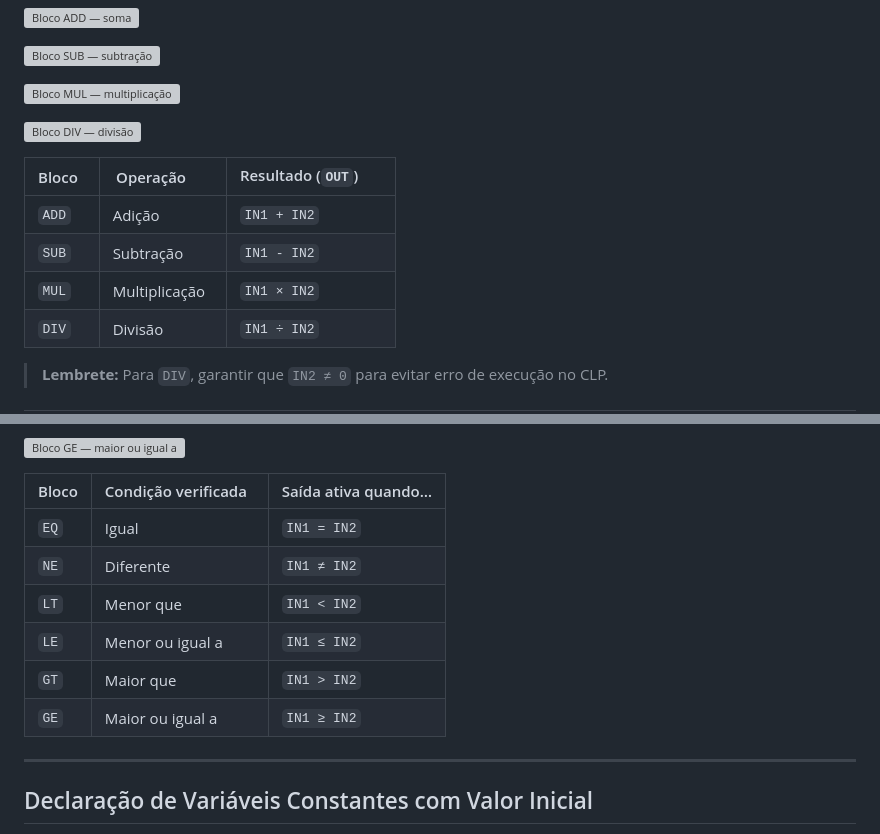
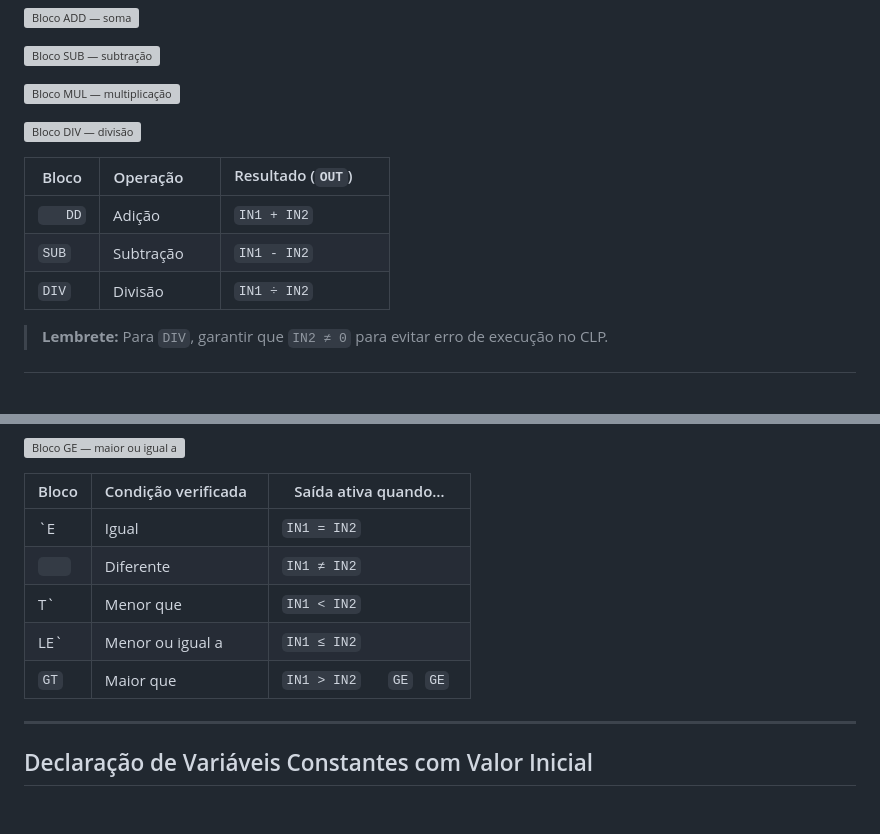
Before and after one commit to SlinkKnight/vicenzoMD, a Markdown page: Aula/Automacao.md, 2 parts joined by grey strips. Drawn GitHub-style; blank space fills up the shorter version; grey boxes are pictures that could not be loaded.

Commit message:
vault backup: 2026-04-09 07:37:17

```diff
--- a/Aula/Automacao.md
+++ b/Aula/Automacao.md
@@ -223,11 +223,10 @@ Os **blocos aritméticos** realizam operações matemáticas sobre variáveis do
 
 ![Bloco DIV — divisão](../_MEDIA/Pasted%20image%2020260402083136.png)
 
-| Bloco   | Operação        | Resultado (`OUT`)         |
+| Bloco     | Operação        | Resultado (`OUT`)         |
 | ------- | --------------- | ------------------------- |
-| `ADD`   | Adição          | `IN1 + IN2`               |
-| `SUB`   | Subtração       | `IN1 - IN2`               |
-| `MUL`   | Multiplicação   | `IN1 × IN2`               |
+| `   DD`   | Adição          | `IN1 + IN2`               |
+|   `SUB`   | Subtração       | `IN1 - IN2`               |   | `MUL`   | Multiplicação   | `IN1 × IN2`         `DIV`   |
 | `DIV`   | Divisão         | `IN1 ÷ IN2`               |
 
 > **Lembrete:** Para `DIV`, garantir que `IN2 ≠ 0` para evitar erro de execução no CLP.
@@ -272,14 +271,13 @@ Os **comparadores lógicos** comparam dois valores numéricos e ativam a saída
 
 ![Bloco GE — maior ou igual a](../_MEDIA/Pasted%20image%2020260402205003.png)
 
-| Bloco  | Condição verificada   | Saída ativa quando…   |
+| Bloco   | Condição verificada   | Saída ativa quando…   |
 | ------ | --------------------- | --------------------- |
-| `EQ`   | Igual                 | `IN1 = IN2`           |
-| `NE`   | Diferente             | `IN1 ≠ IN2`           |
-| `LT`   | Menor que             | `IN1 < IN2`           |
-| `LE`   | Menor ou igual a      | `IN1 ≤ IN2`           |
-| `GT`   | Maior que             | `IN1 > IN2`           |
-| `GE`   | Maior ou igual a      | `IN1 ≥ IN2`           |
+| `E      | Igual                 | `IN1 = IN2`           |
+| `   `   | Diferente             | `IN1 ≠ IN2`           |
+|    T`   | Menor que             | `IN1 < IN2`           |
+|   LE`   | Menor ou igual a      | `IN1 ≤ IN2`           |
+   `GT`   | Maior que             | `IN1 > IN2`        `GE`    `GE`   | Maior ou igual a      | `IN1 ≥ IN2`           |
 
 ---
 ## Declaração de Variáveis Constantes com Valor Inicial
```
